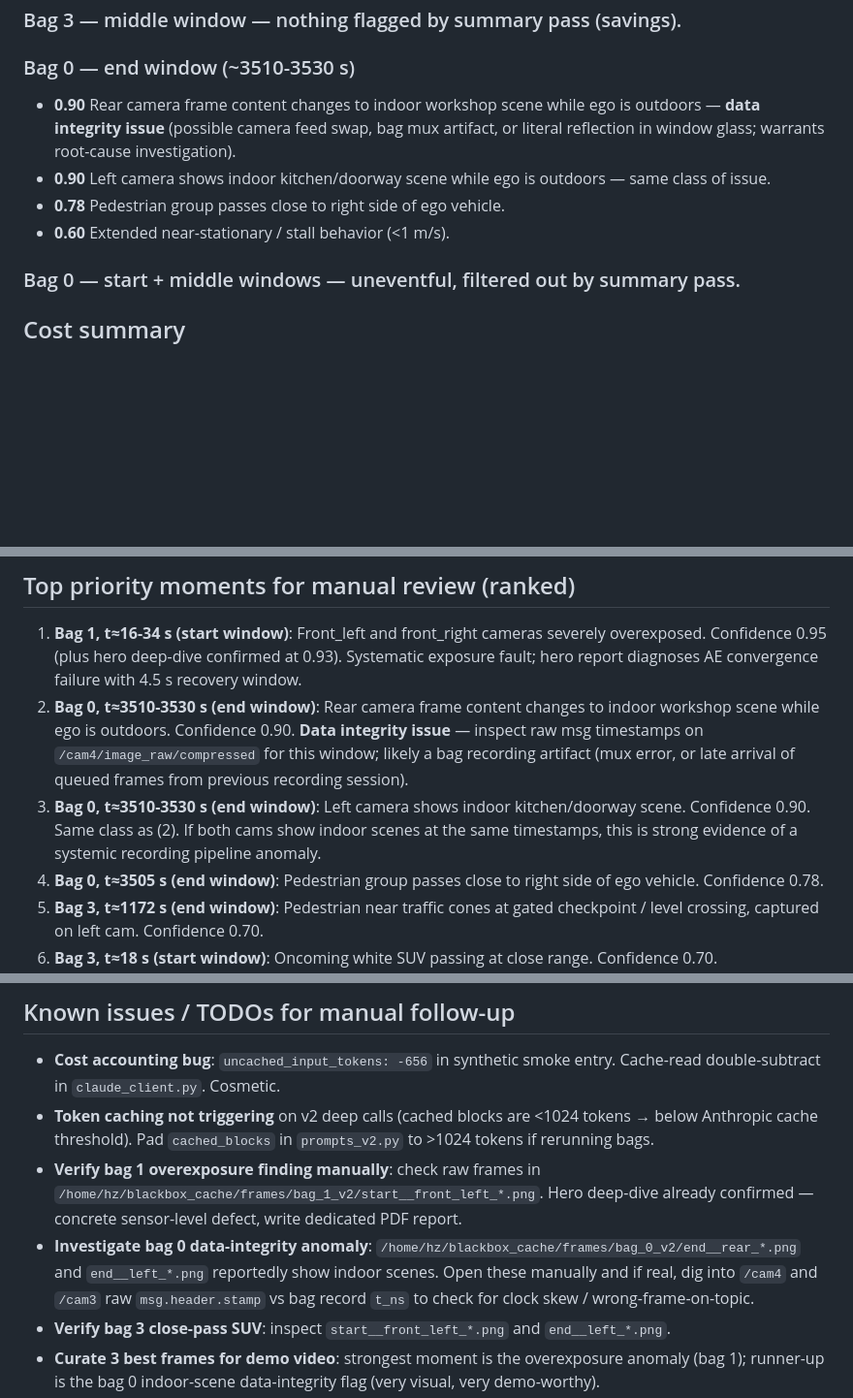
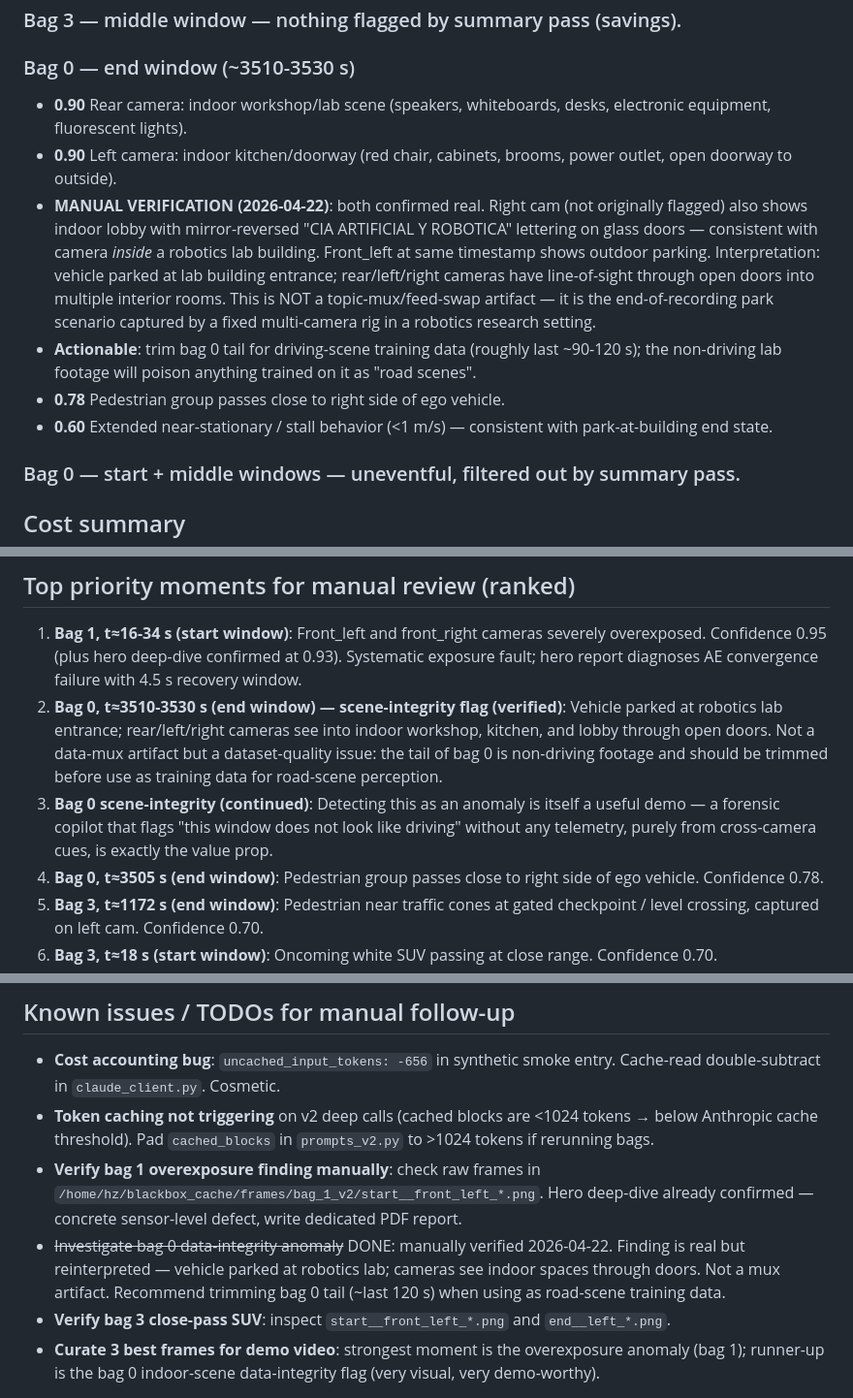
Before and after one commit to LucasErcolano/BlackBox, a Markdown page: data/session/SESSION_SUMMARY.md, 3 parts joined by grey strips. Shown at 97% size. Rendered like a GitHub page; blank space fills up the shorter version.

Commit message:
Verify bag 0 scene-integrity finding; reinterpret as dataset issue.
Manually opened flagged frames: rear/left/right cams indeed show
indoor workshop/kitchen/lobby at bag 0 end window. Right cam
shows mirror-reversed "CIA ARTIFICIAL Y ROBOTICA" lettering on
glass doors — camera inside robotics lab building looking out.

Not a topic-mux / feed-swap artifact. Vehicle parked at lab
entrance, cameras catch interior rooms through open doors.
Recommend trimming last ~120 s of bag 0 for road-scene training.

Verification cost: $0 (direct frame inspection).
Session total unchanged at $6.48.

Co-Authored-By: Claude Opus 4.7 (1M context) <noreply@anthropic.com>

```diff
--- a/data/session/SESSION_SUMMARY.md
+++ b/data/session/SESSION_SUMMARY.md
@@ -60,10 +60,12 @@
 ### Bag 3 — middle window — nothing flagged by summary pass (savings).
 
 ### Bag 0 — end window (~3510-3530 s)
-- **0.90** Rear camera frame content changes to indoor workshop scene while ego is outdoors — **data integrity issue** (possible camera feed swap, bag mux artifact, or literal reflection in window glass; warrants root-cause investigation).
-- **0.90** Left camera shows indoor kitchen/doorway scene while ego is outdoors — same class of issue.
+- **0.90** Rear camera: indoor workshop/lab scene (speakers, whiteboards, desks, electronic equipment, fluorescent lights).
+- **0.90** Left camera: indoor kitchen/doorway (red chair, cabinets, brooms, power outlet, open doorway to outside).
+- **MANUAL VERIFICATION (2026-04-22)**: both confirmed real. Right cam (not originally flagged) also shows indoor lobby with mirror-reversed "CIA ARTIFICIAL Y ROBOTICA" lettering on glass doors — consistent with camera *inside* a robotics lab building. Front_left at same timestamp shows outdoor parking. Interpretation: vehicle parked at lab building entrance; rear/left/right cameras have line-of-sight through open doors into multiple interior rooms. This is NOT a topic-mux/feed-swap artifact — it is the end-of-recording park scenario captured by a fixed multi-camera rig in a robotics research setting.
+- **Actionable**: trim bag 0 tail for driving-scene training data (roughly last ~90-120 s); the non-driving lab footage will poison anything trained on it as "road scenes".
 - **0.78** Pedestrian group passes close to right side of ego vehicle.
-- **0.60** Extended near-stationary / stall behavior (<1 m/s).
+- **0.60** Extended near-stationary / stall behavior (<1 m/s) — consistent with park-at-building end state.
 
 ### Bag 0 — start + middle windows — uneventful, filtered out by summary pass.
 
@@ -119,8 +121,8 @@ Also v1 single-window reports (less interesting, kept for comparison):
 ## Top priority moments for manual review (ranked)
 
 1. **Bag 1, t≈16-34 s (start window)**: Front_left and front_right cameras severely overexposed. Confidence 0.95 (plus hero deep-dive confirmed at 0.93). Systematic exposure fault; hero report diagnoses AE convergence failure with 4.5 s recovery window.
-2. **Bag 0, t≈3510-3530 s (end window)**: Rear camera frame content changes to indoor workshop scene while ego is outdoors. Confidence 0.90. **Data integrity issue** — inspect raw msg timestamps on `/cam4/image_raw/compressed` for this window; likely a bag recording artifact (mux error, or late arrival of queued frames from previous recording session).
-3. **Bag 0, t≈3510-3530 s (end window)**: Left camera shows indoor kitchen/doorway scene. Confidence 0.90. Same class as (2). If both cams show indoor scenes at the same timestamps, this is strong evidence of a systemic recording pipeline anomaly.
+2. **Bag 0, t≈3510-3530 s (end window) — scene-integrity flag (verified)**: Vehicle parked at robotics lab entrance; rear/left/right cameras see into indoor workshop, kitchen, and lobby through open doors. Not a data-mux artifact but a dataset-quality issue: the tail of bag 0 is non-driving footage and should be trimmed before use as training data for road-scene perception.
+3. **Bag 0 scene-integrity (continued)**: Detecting this as an anomaly is itself a useful demo — a forensic copilot that flags "this window does not look like driving" without any telemetry, purely from cross-camera cues, is exactly the value prop.
 4. **Bag 0, t≈3505 s (end window)**: Pedestrian group passes close to right side of ego vehicle. Confidence 0.78.
 5. **Bag 3, t≈1172 s (end window)**: Pedestrian near traffic cones at gated checkpoint / level crossing, captured on left cam. Confidence 0.70.
 6. **Bag 3, t≈18 s (start window)**: Oncoming white SUV passing at close range. Confidence 0.70.
@@ -142,7 +144,7 @@ Bag 0 total pipeline: 449 s extraction + 87 s analysis + $1.48 API. 4 moments in
 - **Cost accounting bug**: `uncached_input_tokens: -656` in synthetic smoke entry. Cache-read double-subtract in `claude_client.py`. Cosmetic.
 - **Token caching not triggering** on v2 deep calls (cached blocks are <1024 tokens → below Anthropic cache threshold). Pad `cached_blocks` in `prompts_v2.py` to >1024 tokens if rerunning bags.
 - **Verify bag 1 overexposure finding manually**: check raw frames in `/home/hz/blackbox_cache/frames/bag_1_v2/start__front_left_*.png`. Hero deep-dive already confirmed — concrete sensor-level defect, write dedicated PDF report.
-- **Investigate bag 0 data-integrity anomaly**: `/home/hz/blackbox_cache/frames/bag_0_v2/end__rear_*.png` and `end__left_*.png` reportedly show indoor scenes. Open these manually and if real, dig into `/cam4` and `/cam3` raw `msg.header.stamp` vs bag record `t_ns` to check for clock skew / wrong-frame-on-topic.
+- ~~Investigate bag 0 data-integrity anomaly~~ DONE: manually verified 2026-04-22. Finding is real but reinterpreted — vehicle parked at robotics lab; cameras see indoor spaces through doors. Not a mux artifact. Recommend trimming bag 0 tail (~last 120 s) when using as road-scene training data.
 - **Verify bag 3 close-pass SUV**: inspect `start__front_left_*.png` and `end__left_*.png`.
 - **Curate 3 best frames for demo video**: strongest moment is the overexposure anomaly (bag 1); runner-up is the bag 0 indoor-scene data-integrity flag (very visual, very demo-worthy).
 - **Bag 0 rosbag reindex**: if future workflows need to re-open bag 0 cold repeatedly, run ROS1 `rosbag reindex` once (needs ROS install on another machine) to add/fix the EOF index and make subsequent opens instantaneous.
```
Also changed, not shown: data/session/session_log.md (+14 -0 lines).
